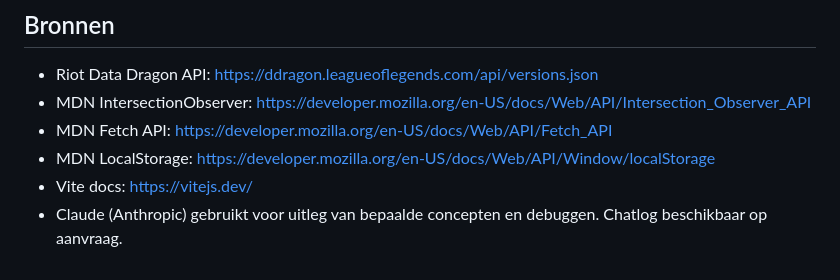
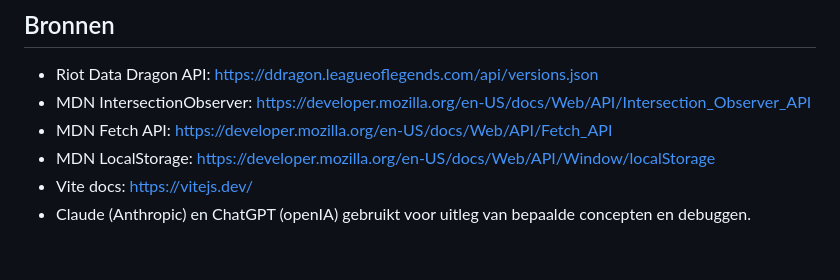
Before and after one commit to durandenis667-source/web-advenced, a Markdown page: README.md, the part around the change. Drawn GitHub-style.

```diff
--- a/README.md
+++ b/README.md
@@ -140,4 +140,4 @@ lol-explorer/
 - MDN Fetch API: https://developer.mozilla.org/en-US/docs/Web/API/Fetch_API
 - MDN LocalStorage: https://developer.mozilla.org/en-US/docs/Web/API/Window/localStorage
 - Vite docs: https://vitejs.dev/
-- Claude (Anthropic) gebruikt voor uitleg van bepaalde concepten en debuggen. Chatlog beschikbaar op aanvraag.
+- Claude (Anthropic) en ChatGPT (openIA) gebruikt voor uitleg van bepaalde concepten en debuggen.
```
